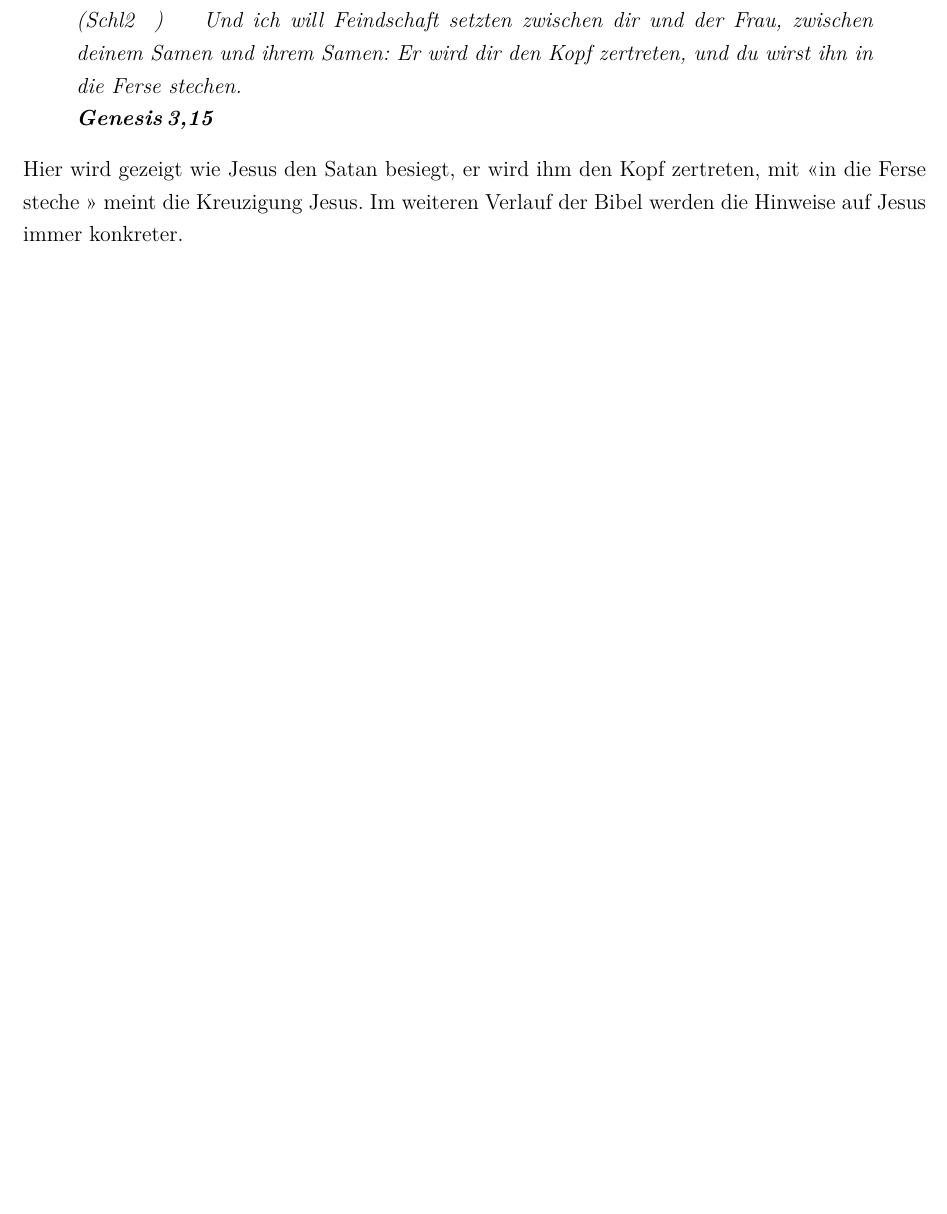
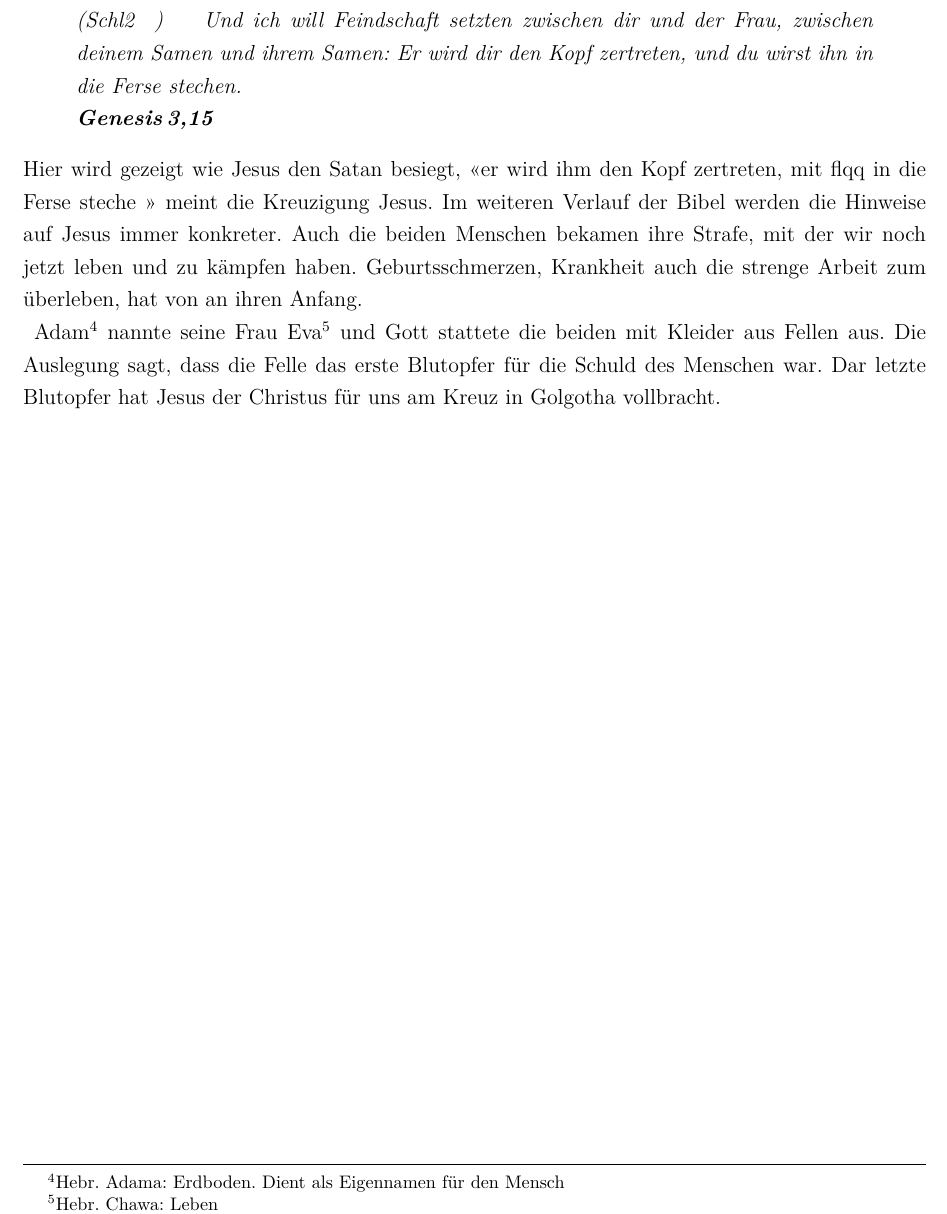
Before and after one commit to schlucht/bibeltexte, a LaTeX document (Hauptdokument.tex, which reads Kurs/bibelAt.tex): part of page 8 of 12, cut so that both start at the same text, the shorter picture padded with empty space. Compiled offline with pdfLaTeX.

Commit message:
kurze anpassung

```diff
--- a/Kurs/bibelAt.tex
+++ b/Kurs/bibelAt.tex
@@ -52,4 +52,7 @@ Diese Aktion hatte weitreichende Auswirkungen die wir noch heute spüren. Es kam
 \begin{bibeltext}{Schl2}{Gen}{3:15}
 	Und ich will Feindschaft setzten zwischen dir und der Frau, zwischen deinem Samen und ihrem Samen: Er wird dir den Kopf zertreten, und du wirst ihn in die Ferse stechen.
 \end{bibeltext}
-Hier wird gezeigt wie Jesus den Satan besiegt, er wird ihm den Kopf zertreten, mit \flqq in die Ferse steche \frqq{} meint die Kreuzigung Jesus. Im weiteren Verlauf der Bibel werden die Hinweise auf Jesus immer konkreter.
+Hier wird gezeigt wie Jesus den Satan besiegt, \flqq er wird ihm den Kopf zertreten, mit flqq in die Ferse steche \frqq{} meint die Kreuzigung Jesus. Im weiteren Verlauf der Bibel werden die Hinweise auf Jesus immer konkreter.
+Auch die beiden Menschen bekamen ihre Strafe, mit der wir noch jetzt leben und zu kämpfen haben. Geburtsschmerzen, Krankheit auch die strenge Arbeit zum überleben, hat von an ihren Anfang.
+
+Adam\footnote{Hebr. Adama: Erdboden. Dient als Eigennamen für den Mensch} nannte seine Frau Eva\footnote{Hebr. Chawa: Leben} und Gott stattete die beiden mit Kleider aus Fellen aus. Die Auslegung sagt, dass die Felle das erste Blutopfer für die Schuld des Menschen war. Dar letzte Blutopfer hat Jesus der Christus für uns am Kreuz in Golgotha vollbracht.
```
